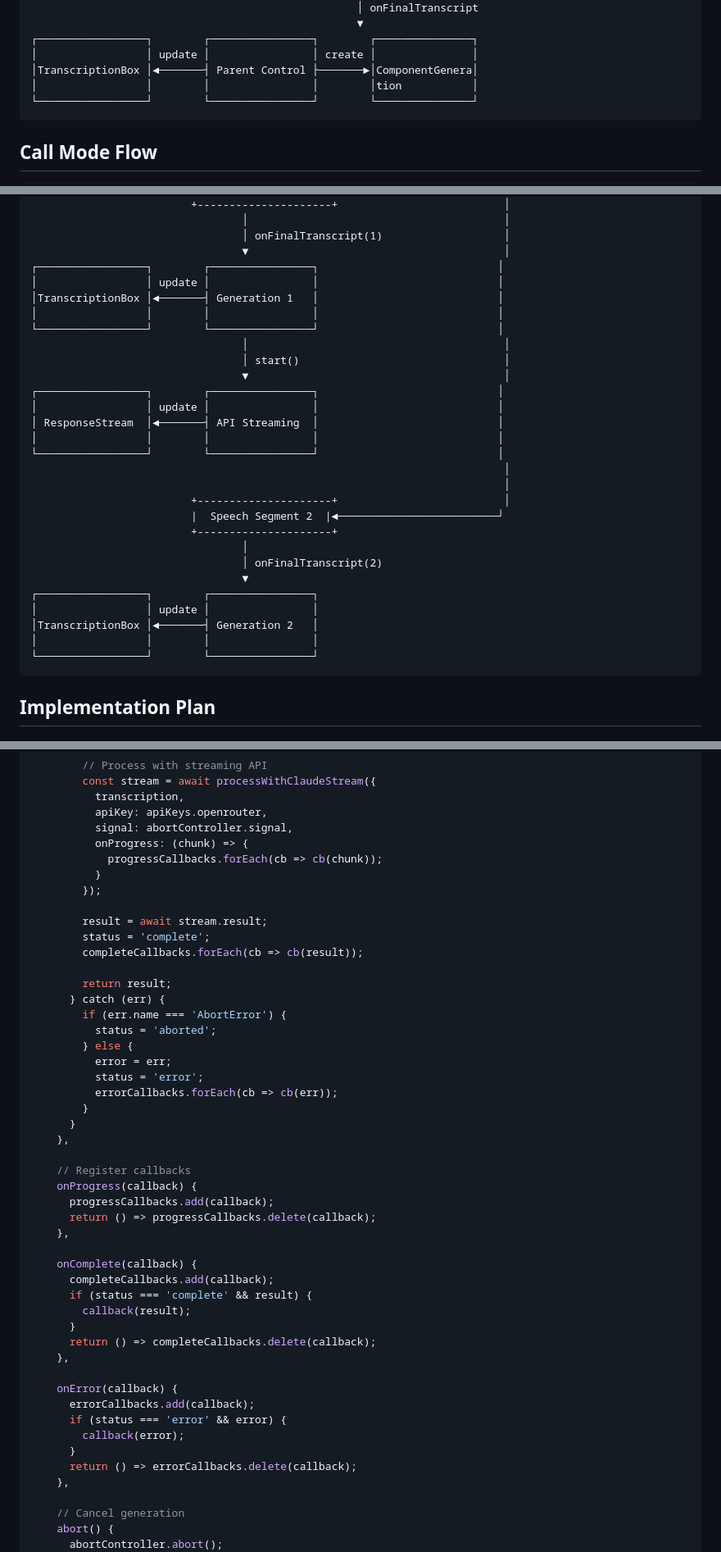
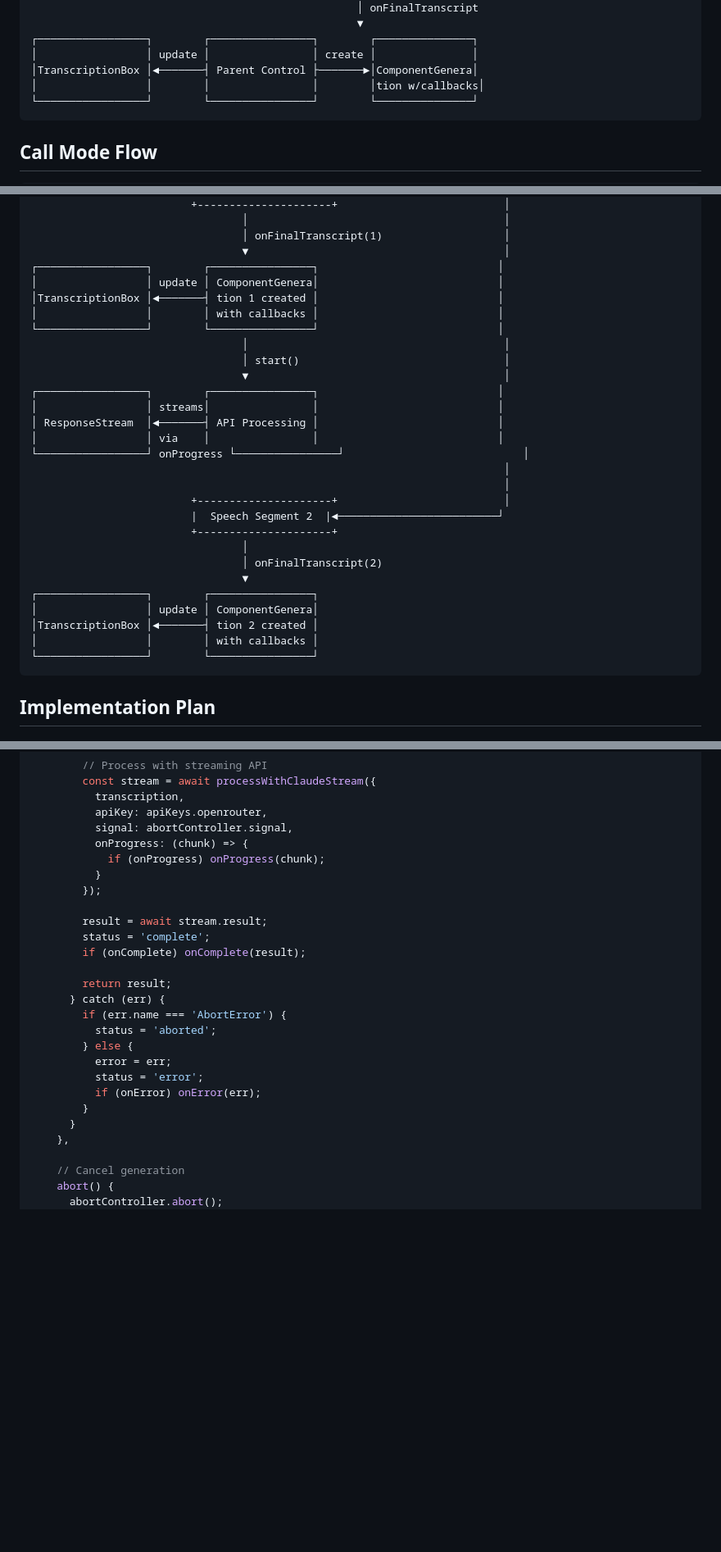
Before and after one commit to vgrichina/speakbuild, a Markdown page: VOICE_ASSISTANT_ARCHITECTURE.md, 3 parts joined by grey strips. Shown at 82% size. GitHub-like rendering; blank space fills up the shorter version.

Commit message:
refactor: Update component generation to use direct callbacks
Updated the architecture document to make ComponentGeneration follow the
same direct callback pattern as AudioSession. This provides a more consistent
interface and eliminates the need for separate callback registration methods.

🤖 Generated with [Claude Code](https://claude.ai/code)
Co-Authored-By: Claude <noreply@anthropic.com>

````diff
--- a/VOICE_ASSISTANT_ARCHITECTURE.md
+++ b/VOICE_ASSISTANT_ARCHITECTURE.md
@@ -102,7 +102,7 @@ Rather than a general subscription system, we'll treat audio sessions and compon
 ┌─────────────────┐        ┌────────────────┐        ┌───────────────┐
 │                 │ update │                │ create │               │
 │TranscriptionBox │◄───────┤ Parent Control ├───────►│ComponentGenera│
-│                 │        │                │        │tion           │
+│                 │        │                │        │tion w/callbacks│
 └─────────────────┘        └────────────────┘        └───────────────┘
 ```
 
@@ -123,18 +123,18 @@ Rather than a general subscription system, we'll treat audio sessions and compon
                                  │ onFinalTranscript(1)                   │
                                  ▼                                        │
 ┌─────────────────┐        ┌────────────────┐                            │
-│                 │ update │                │                            │
-│TranscriptionBox │◄───────┤ Generation 1   │                            │
-│                 │        │                │                            │
+│                 │ update │ ComponentGenera│                            │
+│TranscriptionBox │◄───────┤ tion 1 created │                            │
+│                 │        │ with callbacks │                            │
 └─────────────────┘        └────────────────┘                            │
                                  │                                        │
                                  │ start()                                │
                                  ▼                                        │
 ┌─────────────────┐        ┌────────────────┐                            │
-│                 │ update │                │                            │
-│ ResponseStream  │◄───────┤ API Streaming  │                            │
-│                 │        │                │                            │
-└─────────────────┘        └────────────────┘                            │
+│                 │ streams│                │                            │
+│ ResponseStream  │◄───────┤ API Processing │                            │
+│                 │ via    │                │                            │
+└─────────────────┘ onProgress └────────────────┘                            │
                                                                           │
                                                                           │
                          +---------------------+                          │
@@ -144,9 +144,9 @@ Rather than a general subscription system, we'll treat audio sessions and compon
                                  │ onFinalTranscript(2)
                                  ▼
 ┌─────────────────┐        ┌────────────────┐
-│                 │ update │                │
-│TranscriptionBox │◄───────┤ Generation 2   │
-│                 │        │                │
+│                 │ update │ ComponentGenera│
+│TranscriptionBox │◄───────┤ tion 2 created │
+│                 │        │ with callbacks │
 └─────────────────┘        └────────────────┘
 ```
 
@@ -278,13 +279,13 @@ export function createComponentGeneration(transcription, options = {}) {
           apiKey: apiKeys.openrouter,
           signal: abortController.signal,
           onProgress: (chunk) => {
-            progressCallbacks.forEach(cb => cb(chunk));
+            if (onProgress) onProgress(chunk);
           }
         });
 
         result = await stream.result;
         status = 'complete';
-        completeCallbacks.forEach(cb => cb(result));
+        if (onComplete) onComplete(result);
 
         return result;
       } catch (err) {
@@ -293,31 +294,9 @@ export function createComponentGeneration(transcription, options = {}) {
         } else {
           error = err;
           status = 'error';
-          errorCallbacks.forEach(cb => cb(err));
+          if (onError) onError(err);
         }
       }
-    },
-
-    // Register callbacks
-    onProgress(callback) {
-      progressCallbacks.add(callback);
-      return () => progressCallbacks.delete(callback);
-    },
-
-    onComplete(callback) {
-      completeCallbacks.add(callback);
-      if (status === 'complete' && result) {
-        callback(result);
-      }
-      return () => completeCallbacks.delete(callback);
-    },
-
-    onError(callback) {
-      errorCallbacks.add(callback);
-      if (status === 'error' && error) {
-        callback(error);
-      }
-      return () => errorCallbacks.delete(callback);
     },
 
     // Cancel generation
````
Also changed, not shown: other parts of VOICE_ASSISTANT_ARCHITECTURE.md (+9 -7 lines).
